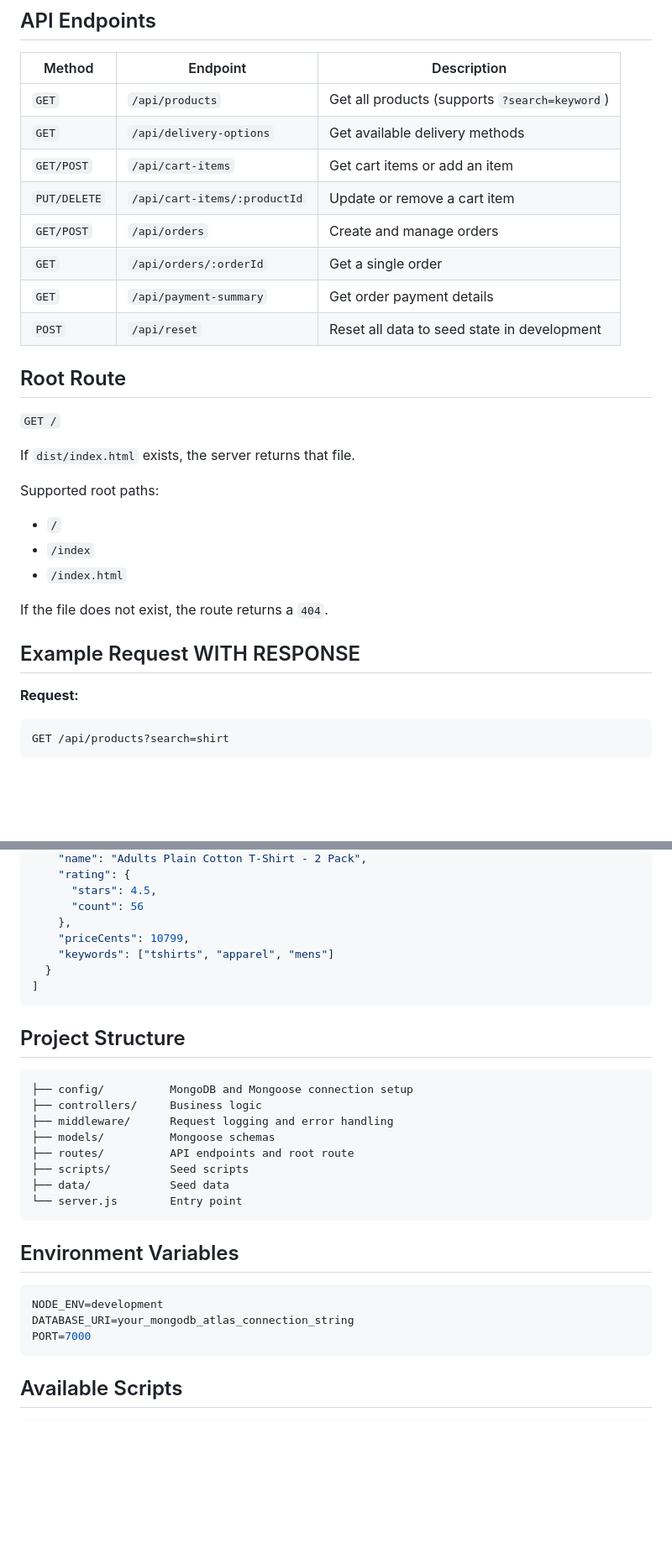
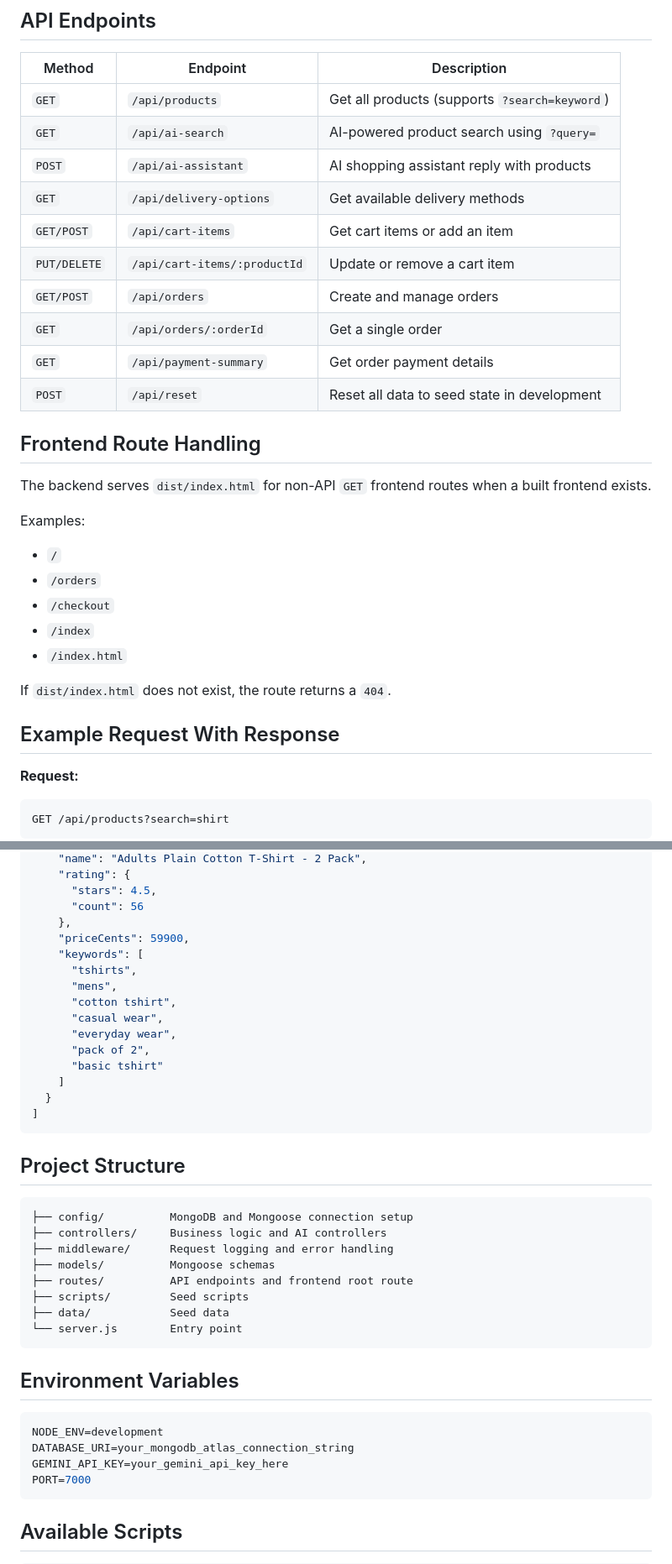
Before and after one commit to Srinivas-KR-Dev/ecommerce-backend-mongodb, a Markdown page: README.md, 2 parts joined by grey strips. Shown at 84% size. GitHub-like rendering; blank space fills up the shorter version.

Commit message:
feat: enhance README with updated frontend route handling and AI features

````diff
--- a/README.md
+++ b/README.md
@@ -57,6 +62,8 @@ http://localhost:7000/
 | Method       | Endpoint                     | Description                                   |
 | ------------ | ---------------------------- | --------------------------------------------- |
 | `GET`        | `/api/products`              | Get all products (supports `?search=keyword`) |
+| `GET`        | `/api/ai-search`             | AI-powered product search using `?query=`     |
+| `POST`       | `/api/ai-assistant`          | AI shopping assistant reply with products     |
 | `GET`        | `/api/delivery-options`      | Get available delivery methods                |
 | `GET/POST`   | `/api/cart-items`            | Get cart items or add an item                 |
 | `PUT/DELETE` | `/api/cart-items/:productId` | Update or remove a cart item                  |
@@ -65,21 +72,21 @@ http://localhost:7000/
 | `GET`        | `/api/payment-summary`       | Get order payment details                     |
 | `POST`       | `/api/reset`                 | Reset all data to seed state in development   |
 
-## Root Route
+## Frontend Route Handling
 
-`GET /`
+The backend serves `dist/index.html` for non-API `GET` frontend routes when a built frontend exists.
 
-If `dist/index.html` exists, the server returns that file.
-
-Supported root paths:
+Examples:
 
 - `/`
+- `/orders`
+- `/checkout`
 - `/index`
 - `/index.html`
 
-If the file does not exist, the route returns a `404`.
+If `dist/index.html` does not exist, the route returns a `404`.
 
-## Example Request WITH RESPONSE
+## Example Request With Response
 
 **Request:**
 
@@ -99,8 +106,16 @@ GET /api/products?search=shirt
       "stars": 4.5,
       "count": 56
     },
-    "priceCents": 10799,
-    "keywords": ["tshirts", "apparel", "mens"]
+    "priceCents": 59900,
+    "keywords": [
+      "tshirts",
+      "mens",
+      "cotton tshirt",
+      "casual wear",
+      "everyday wear",
+      "pack of 2",
+      "basic tshirt"
+    ]
   }
 ]
 ```
@@ -109,10 +124,10 @@ GET /api/products?search=shirt
 
 ```text
 ├── config/          MongoDB and Mongoose connection setup
-├── controllers/     Business logic
+├── controllers/     Business logic and AI controllers
 ├── middleware/      Request logging and error handling
 ├── models/          Mongoose schemas
-├── routes/          API endpoints and root route
+├── routes/          API endpoints and frontend root route
 ├── scripts/         Seed scripts
 ├── data/            Seed data
 └── server.js        Entry point
@@ -123,6 +138,7 @@ GET /api/products?search=shirt
 ```env
 NODE_ENV=development
 DATABASE_URI=your_mongodb_atlas_connection_string
+GEMINI_API_KEY=your_gemini_api_key_here
 PORT=7000
 ```
 
````
Also changed, not shown: other parts of README.md (+10 -4 lines).
